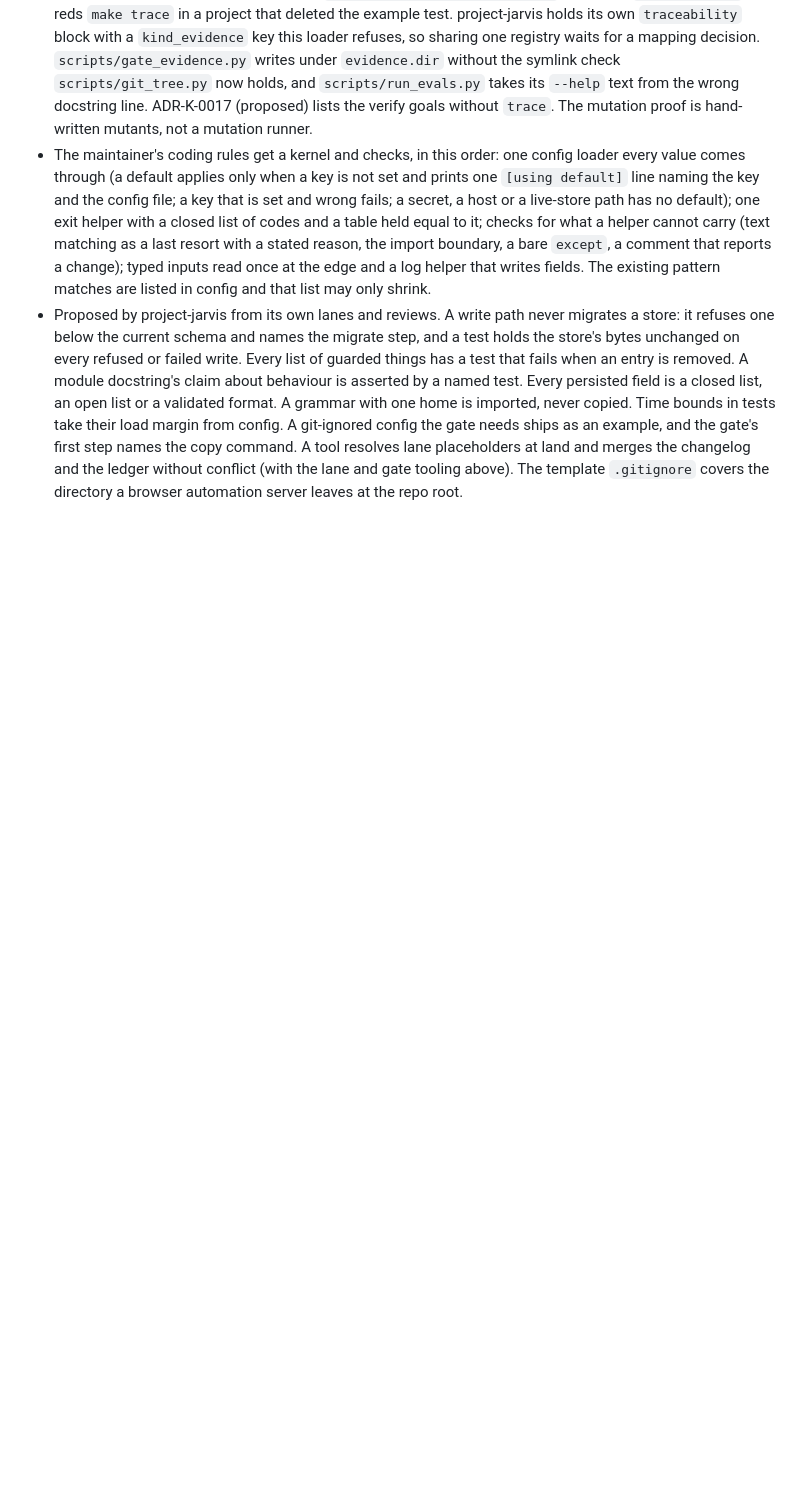
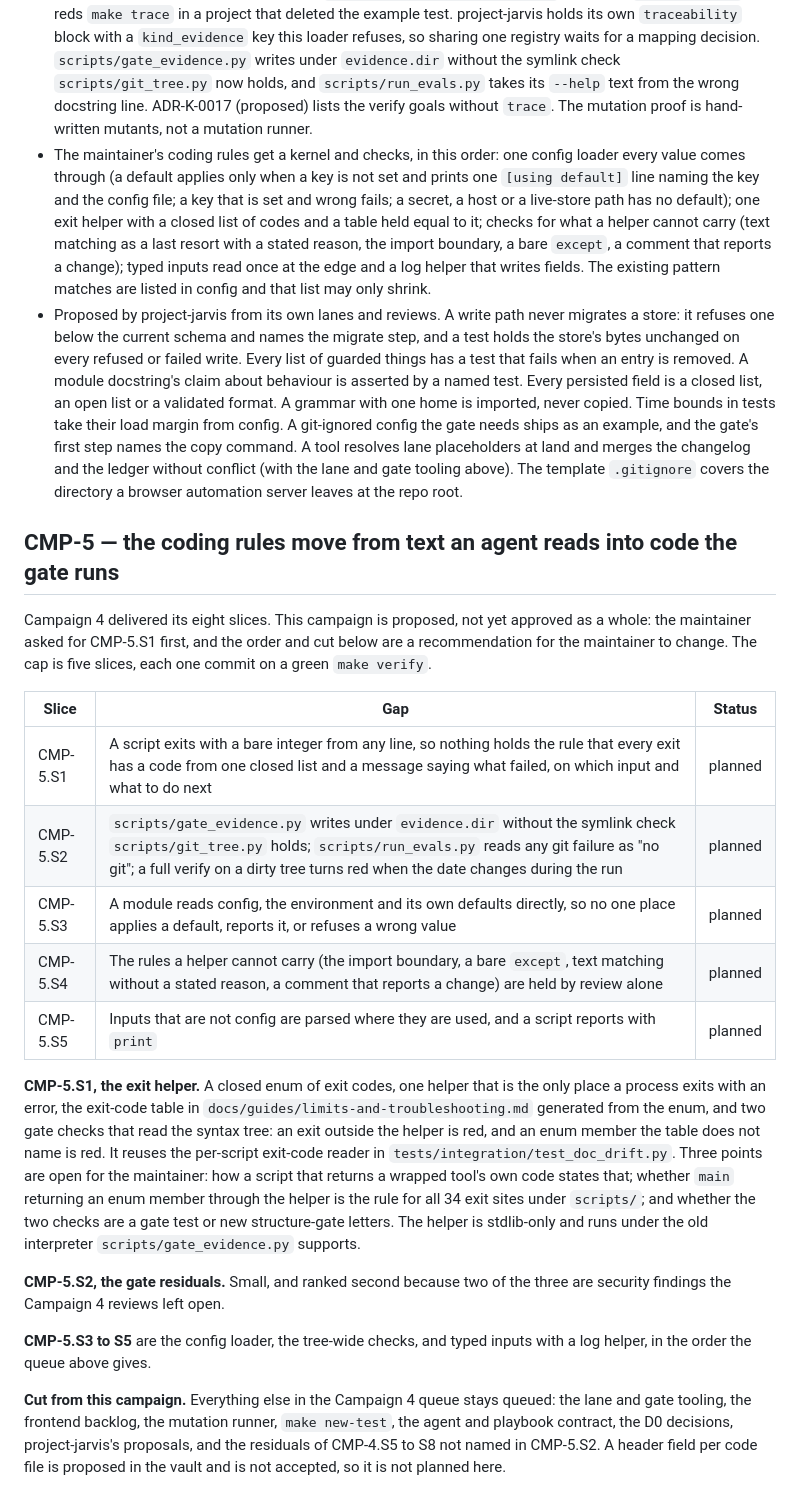
Before and after one commit to JuanSync7/project-keel, a Markdown page: docs/design/downstream-feedback.md, the part around one of its changes. GitHub-like rendering; blank space fills up the shorter version.

Commit message:
docs(plan): Campaign 5 is proposed with a cap of five slices, the exit helper first, and what stays queued
Co-Authored-By: Claude Opus 5.5 <noreply@anthropic.com>

```diff
--- a/docs/design/downstream-feedback.md
+++ b/docs/design/downstream-feedback.md
@@ -1658,3 +1658,43 @@ to be released as 0.2.2.
   merges the changelog and the ledger without conflict (with the lane and gate
   tooling above). The template `.gitignore` covers the directory a browser
   automation server leaves at the repo root.
+
+## CMP-5 — the coding rules move from text an agent reads into code the gate runs
+
+Campaign 4 delivered its eight slices. This campaign is proposed, not yet
+approved as a whole: the maintainer asked for CMP-5.S1 first, and the order and
+cut below are a recommendation for the maintainer to change. The cap is five
+slices, each one commit on a green `make verify`.
+
+| Slice | Gap | Status |
+|-------|-----|--------|
+| CMP-5.S1 | A script exits with a bare integer from any line, so nothing holds the rule that every exit has a code from one closed list and a message saying what failed, on which input and what to do next | planned |
+| CMP-5.S2 | `scripts/gate_evidence.py` writes under `evidence.dir` without the symlink check `scripts/git_tree.py` holds; `scripts/run_evals.py` reads any git failure as "no git"; a full verify on a dirty tree turns red when the date changes during the run | planned |
+| CMP-5.S3 | A module reads config, the environment and its own defaults directly, so no one place applies a default, reports it, or refuses a wrong value | planned |
+| CMP-5.S4 | The rules a helper cannot carry (the import boundary, a bare `except`, text matching without a stated reason, a comment that reports a change) are held by review alone | planned |
+| CMP-5.S5 | Inputs that are not config are parsed where they are used, and a script reports with `print` | planned |
+
+**CMP-5.S1, the exit helper.** A closed enum of exit codes, one helper that is
+the only place a process exits with an error, the exit-code table in
+`docs/guides/limits-and-troubleshooting.md` generated from the enum, and two
+gate checks that read the syntax tree: an exit outside the helper is red, and
+an enum member the table does not name is red. It reuses the per-script
+exit-code reader in `tests/integration/test_doc_drift.py`. Three points are
+open for the maintainer: how a script that returns a wrapped tool's own code
+states that; whether `main` returning an enum member through the helper is the
+rule for all 34 exit sites under `scripts/`; and whether the two checks are a
+gate test or new structure-gate letters. The helper is stdlib-only and runs
+under the old interpreter `scripts/gate_evidence.py` supports.
+
+**CMP-5.S2, the gate residuals.** Small, and ranked second because two of the
+three are security findings the Campaign 4 reviews left open.
+
+**CMP-5.S3 to S5** are the config loader, the tree-wide checks, and typed
+inputs with a log helper, in the order the queue above gives.
+
+**Cut from this campaign.** Everything else in the Campaign 4 queue stays
+queued: the lane and gate tooling, the frontend backlog, the mutation runner,
+`make new-test`, the agent and playbook contract, the D0 decisions,
+project-jarvis's proposals, and the residuals of CMP-4.S5 to S8 not named in
+CMP-5.S2. A header field per code file is proposed in the vault and is not
+accepted, so it is not planned here.
```
Also changed, not shown: other parts of docs/design/downstream-feedback.md (+1 -1 lines).
